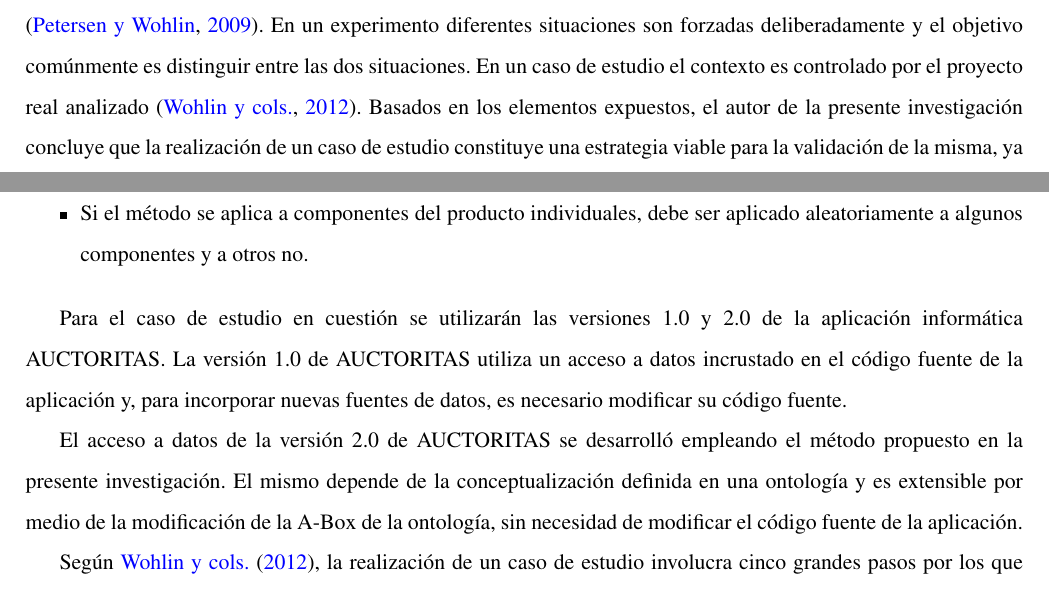
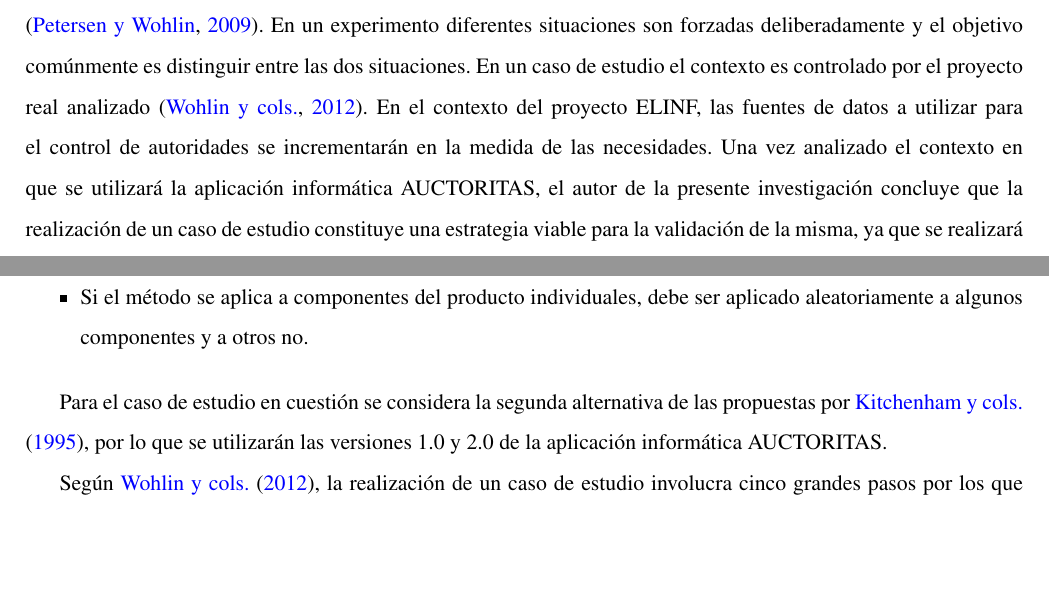
Before and after one commit to ltmartin/mscthesis, a LaTeX thesis (tesis.tex, which reads capitulo3.tex): two parts of page 43 of 64, joined at a grey line, cut so that both start at the same text, the shorter picture padded with empty space. Compiled offline with pdfLaTeX.

Commit message:
Otras correcciones de la revisión de Yanio

```diff
--- a/capitulo3.tex
+++ b/capitulo3.tex
@@ -63,7 +63,7 @@ Los experimentos (o experimentos controlados) en la ingeniería de software son
 
 Los quasi-experimentos constituyen un tipo de investigación empírica similar a un experimento, donde la asignación de los tratamientos a sujetos no puede ser aleatorizada, sino que emerge de las características propias de los sujetos u objetos \citep{Wohlin2012}.
 
-La diferencia entre casos de estudio y experimentos está determinada por el nivel de control del contexto \citep{Petersen:2009:CIS:1671248.1671293}. En un experimento diferentes situaciones son forzadas deliberadamente y el objetivo comúnmente es distinguir entre las dos situaciones. En un caso de estudio el contexto es controlado por el proyecto real analizado \citep{Wohlin2012}. Basados en los elementos expuestos, el autor de la presente investigación concluye que la realización de un caso de estudio constituye una estrategia viable para la validación de la misma, ya que se realizará la integración de las fuentes de datos para el control de autoridades relevantes al proyecto ELINF.
+La diferencia entre casos de estudio y experimentos está determinada por el nivel de control del contexto \citep{Petersen:2009:CIS:1671248.1671293}. En un experimento diferentes situaciones son forzadas deliberadamente y el objetivo comúnmente es distinguir entre las dos situaciones. En un caso de estudio el contexto es controlado por el proyecto real analizado \citep{Wohlin2012}. En el contexto del proyecto ELINF, las fuentes de datos a utilizar para el control de autoridades se incrementarán en la medida de las necesidades. Una vez analizado el contexto en que se utilizará la aplicación informática AUCTORITAS, el autor de la presente investigación concluye que la realización de un caso de estudio constituye una estrategia viable para la validación de la misma, ya que se realizará la integración de las fuentes de datos para el control de autoridades relevantes al proyecto ELINF.
 
 \section{Preparación del caso de estudio}
 Según \cite{kitchenham1995case} para evitar el sesgo y asegurar la validez interna, es necesario crear una base sólida para evaluar los resultados de un caso de estudio. \cite{kitchenham1995case} proponen tres alternativas para preparar un estudio:
@@ -74,9 +74,7 @@ Según \cite{kitchenham1995case} para evitar el sesgo y asegurar la validez inte
 \item Si el método se aplica a componentes del producto individuales, debe ser aplicado aleatoriamente a algunos componentes y a otros no.
 \end{itemize}
 
-Para el caso de estudio en cuestión se utilizarán las versiones 1.0 y 2.0 de la aplicación informática AUCTORITAS. La versión 1.0 de AUCTORITAS utiliza un acceso a datos incrustado en el código fuente de la aplicación y, para incorporar nuevas fuentes de datos, es necesario modificar su código fuente.
-
-El acceso a datos de la versión 2.0 de AUCTORITAS se desarrolló empleando el método propuesto en la presente investigación. El mismo depende de la conceptualización definida en una ontología y es extensible por medio de la modificación de la A-Box de la ontología, sin necesidad de modificar el código fuente de la aplicación.
+Para el caso de estudio en cuestión se considera la segunda alternativa de las propuestas por \cite{kitchenham1995case}, por lo que se utilizarán las versiones 1.0 y 2.0 de la aplicación informática AUCTORITAS.
 
 Según \cite{Wohlin2012}, la realización de un caso de estudio involucra cinco grandes pasos por los que transitar:
 
```
